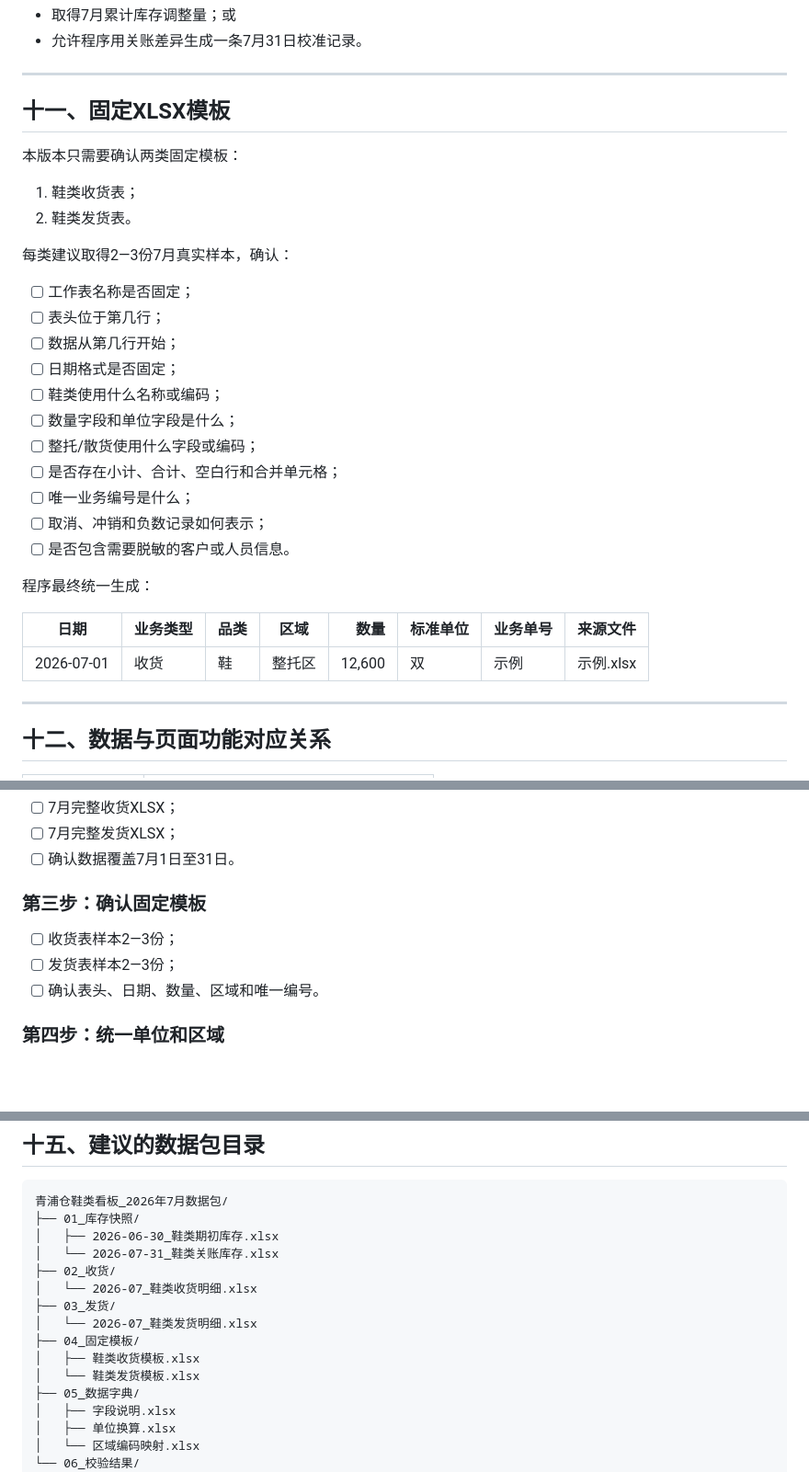
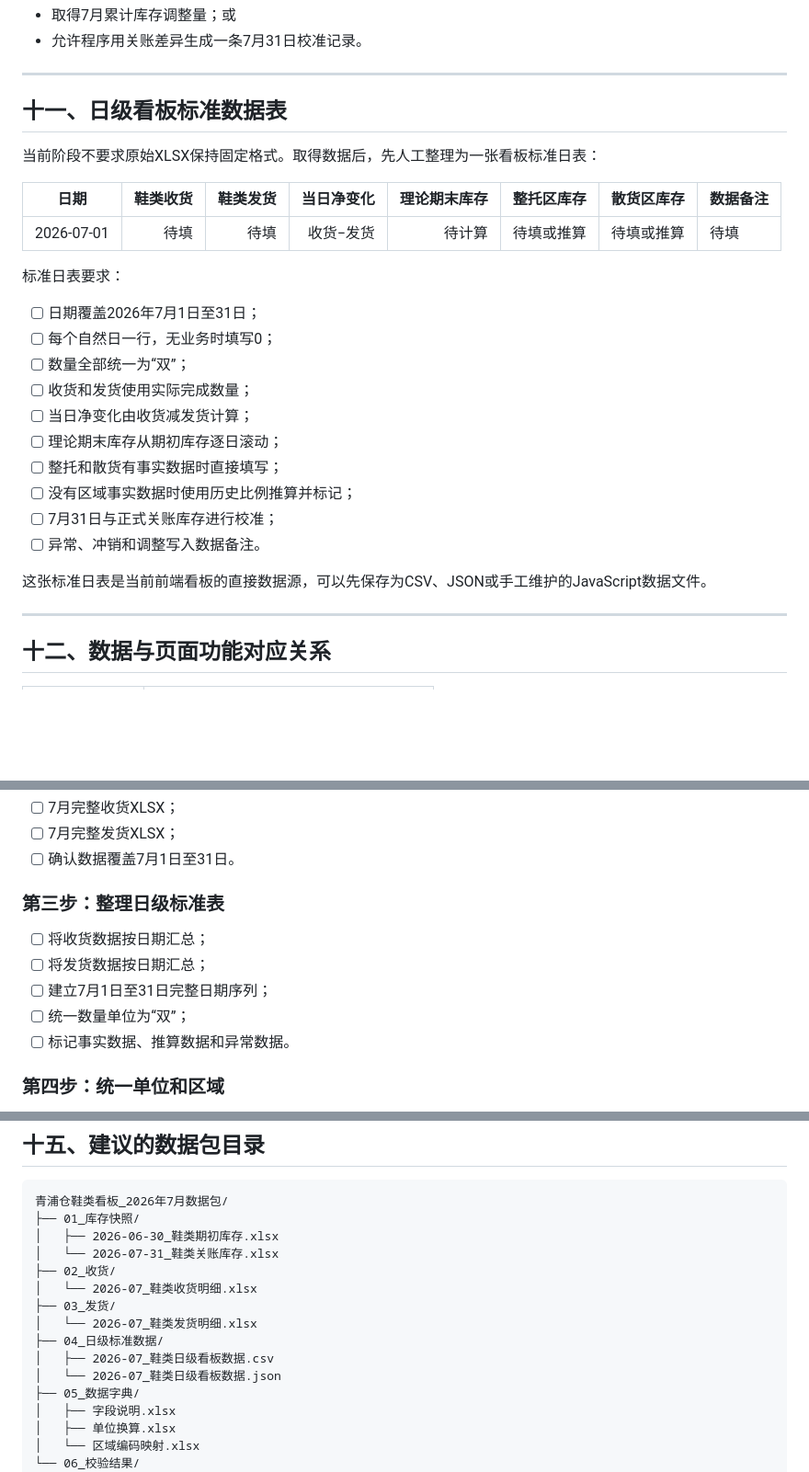
Before and after one commit to jamese5095/ecco-warehouse-dashboard, a Markdown page: docs/完整版仓库数据看板_本周数据收集需求_2026-08-24.md, 3 parts joined by grey strips. Shown at 92% size. Drawn GitHub-style; blank space fills up the shorter version.

Commit message:
Focus next phase on July daily dashboard mapping

```diff
--- a/docs/完整版仓库数据看板_本周数据收集需求_2026-08-24.md
+++ b/docs/完整版仓库数据看板_本周数据收集需求_2026-08-24.md
@@ -248,32 +248,28 @@
 
 ---
 
-## 十一、固定XLSX模板
+## 十一、日级看板标准数据表
 
-本版本只需要确认两类固定模板：
+当前阶段不要求原始XLSX保持固定格式。取得数据后，先人工整理为一张看板标准日表：
 
-1. 鞋类收货表；
-2. 鞋类发货表。
+|日期|鞋类收货|鞋类发货|当日净变化|理论期末库存|整托区库存|散货区库存|数据备注|
+|---|---:|---:|---:|---:|---:|---:|---|
+|2026-07-01|待填|待填|收货−发货|待计算|待填或推算|待填或推算|待填|
 
-每类建议取得2—3份7月真实样本，确认：
+标准日表要求：
 
-- [ ] 工作表名称是否固定；
-- [ ] 表头位于第几行；
-- [ ] 数据从第几行开始；
-- [ ] 日期格式是否固定；
-- [ ] 鞋类使用什么名称或编码；
-- [ ] 数量字段和单位字段是什么；
-- [ ] 整托/散货使用什么字段或编码；
-- [ ] 是否存在小计、合计、空白行和合并单元格；
-- [ ] 唯一业务编号是什么；
-- [ ] 取消、冲销和负数记录如何表示；
-- [ ] 是否包含需要脱敏的客户或人员信息。
+- [ ] 日期覆盖2026年7月1日至31日；
+- [ ] 每个自然日一行，无业务时填写0；
+- [ ] 数量全部统一为“双”；
+- [ ] 收货和发货使用实际完成数量；
+- [ ] 当日净变化由收货减发货计算；
+- [ ] 理论期末库存从期初库存逐日滚动；
+- [ ] 整托和散货有事实数据时直接填写；
+- [ ] 没有区域事实数据时使用历史比例推算并标记；
+- [ ] 7月31日与正式关账库存进行校准；
+- [ ] 异常、冲销和调整写入数据备注。
 
-程序最终统一生成：
-
-|日期|业务类型|品类|区域|数量|标准单位|业务单号|来源文件|
-|---|---|---|---|---:|---|---|---|
-|2026-07-01|收货|鞋|整托区|12,600|双|示例|示例.xlsx|
+这张标准日表是当前前端看板的直接数据源，可以先保存为CSV、JSON或手工维护的JavaScript数据文件。
 
 ---
 
@@ -328,11 +324,13 @@
 - [ ] 7月完整发货XLSX；
 - [ ] 确认数据覆盖7月1日至31日。
 
-### 第三步：确认固定模板
+### 第三步：整理日级标准表
 
-- [ ] 收货表样本2—3份；
-- [ ] 发货表样本2—3份；
-- [ ] 确认表头、日期、数量、区域和唯一编号。
+- [ ] 将收货数据按日期汇总；
+- [ ] 将发货数据按日期汇总；
+- [ ] 建立7月1日至31日完整日期序列；
+- [ ] 统一数量单位为“双”；
+- [ ] 标记事实数据、推算数据和异常数据。
 
 ### 第四步：统一单位和区域
 
@@ -361,9 +359,9 @@
 │   └── 2026-07_鞋类收货明细.xlsx
 ├── 03_发货/
 │   └── 2026-07_鞋类发货明细.xlsx
-├── 04_固定模板/
-│   ├── 鞋类收货模板.xlsx
-│   └── 鞋类发货模板.xlsx
+├── 04_日级标准数据/
+│   ├── 2026-07_鞋类日级看板数据.csv
+│   └── 2026-07_鞋类日级看板数据.json
 ├── 05_数据字典/
 │   ├── 字段说明.xlsx
 │   ├── 单位换算.xlsx
```
Also changed, not shown: other parts of docs/完整版仓库数据看板_本周数据收集需求_2026-08-24.md (+6 -6 lines).
